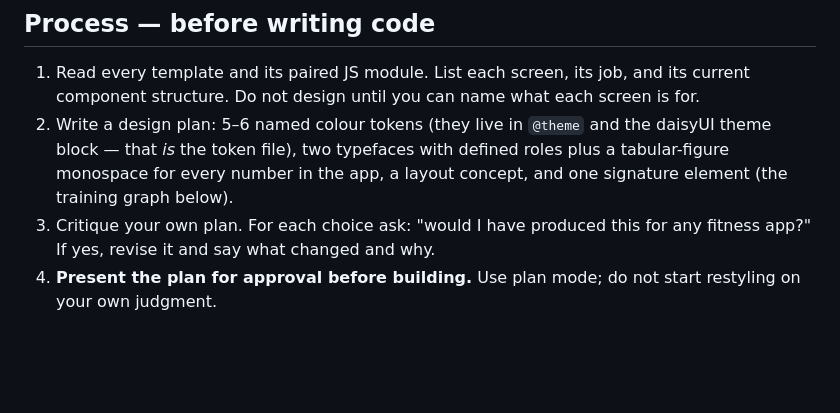
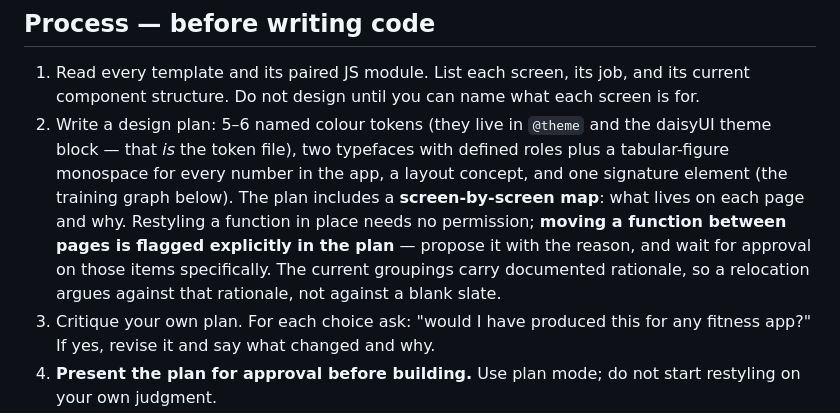
Before and after one commit to justins-li/Body-Shop, a Markdown page: docs/redesign-brief.md, the part around the change. Drawn GitHub-style; blank space fills up the shorter version.

Commit message:
Require a screen map and flagged relocations in the redesign plan
Agents restyling an app default to either freezing the current page layout or inventing a dashboard. The plan now carries a per-screen function map so the IA gets approved at plan time; in-place restyling is free, cross-page moves need explicit sign-off against the documented rationale.

```diff
--- a/docs/redesign-brief.md
+++ b/docs/redesign-brief.md
@@ -85,7 +85,13 @@ is re-derived from the new tokens or retired outright, and carry the answer into
 2. Write a design plan: 5–6 named colour tokens (they live in `@theme` and the
    daisyUI theme block — that *is* the token file), two typefaces with defined
    roles plus a tabular-figure monospace for every number in the app, a layout
-   concept, and one signature element (the training graph below).
+   concept, and one signature element (the training graph below). The plan
+   includes a **screen-by-screen map**: what lives on each page and why. Restyling
+   a function in place needs no permission; **moving a function between pages is
+   flagged explicitly in the plan** — propose it with the reason, and wait for
+   approval on those items specifically. The current groupings carry documented
+   rationale, so a relocation argues against that rationale, not against a blank
+   slate.
 3. Critique your own plan. For each choice ask: "would I have produced this for any
    fitness app?" If yes, revise it and say what changed and why.
 4. **Present the plan for approval before building.** Use plan mode; do not start
```
